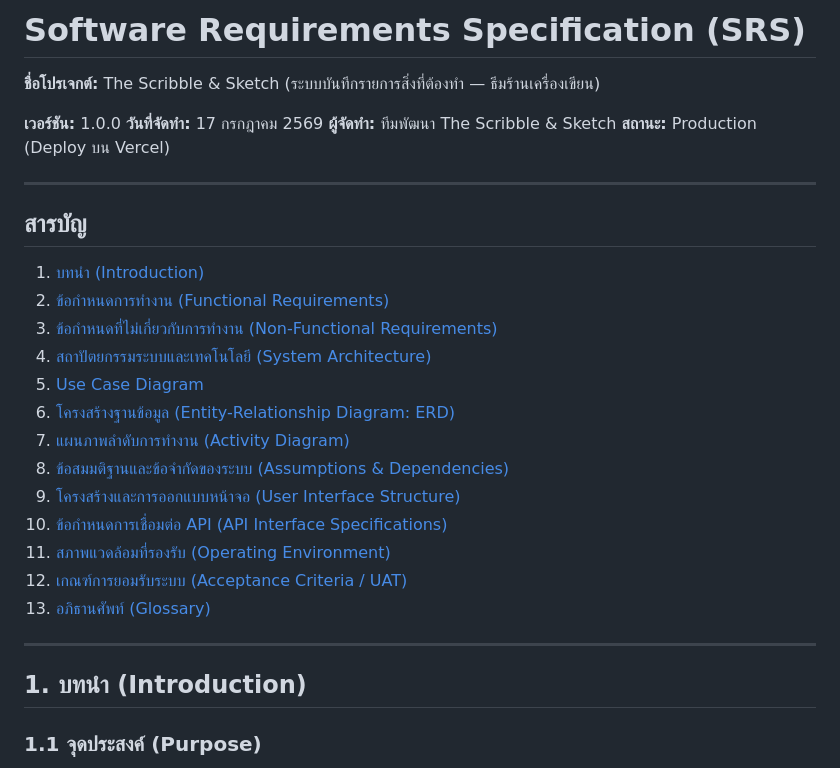
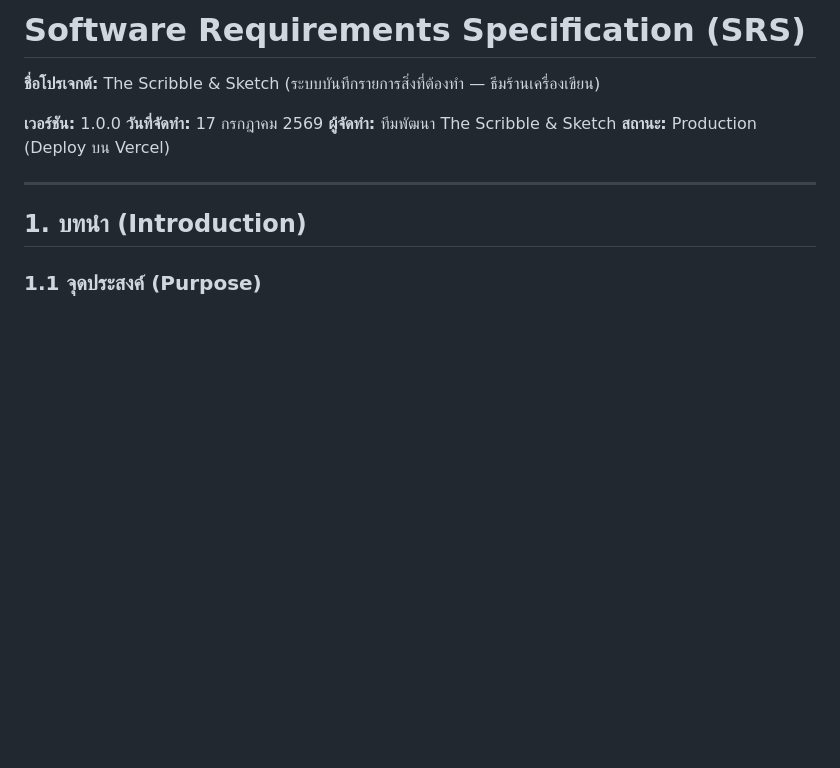
Before and after one commit to tinLnwza007/The-Scribble-and-Sketch, a Markdown page: README.md, the part around one of its changes. Rendered like a GitHub page; blank space fills up the shorter version.

Commit message:
docs: Refine README content and translations

```diff
--- a/README.md
+++ b/README.md
@@ -6,24 +6,6 @@
 **วันที่จัดทำ:** 17 กรกฎาคม 2569
 **ผู้จัดทำ:** ทีมพัฒนา The Scribble & Sketch
 **สถานะ:** Production (Deploy บน Vercel)
-
----
-
-## สารบัญ
-
-1. [บทนำ (Introduction)](#1-บทนำ-introduction)
-2. [ข้อกำหนดการทำงาน (Functional Requirements)](#2-ข้อกำหนดการทำงาน-functional-requirements)
-3. [ข้อกำหนดที่ไม่เกี่ยวกับการทำงาน (Non-Functional Requirements)](#3-ข้อกำหนดที่ไม่เกี่ยวกับการทำงาน-non-functional-requirements)
-4. [สถาปัตยกรรมระบบและเทคโนโลยี (System Architecture)](#4-สถาปัตยกรรมระบบและเทคโนโลยี-system-architecture)
-5. [Use Case Diagram](#5-use-case-diagram)
-6. [โครงสร้างฐานข้อมูล (Entity-Relationship Diagram: ERD)](#6-โครงสร้างฐานข้อมูล-entity-relationship-diagram-erd)
-7. [แผนภาพลำดับการทำงาน (Activity Diagram)](#7-แผนภาพลำดับการทำงาน-activity-diagram)
-8. [ข้อสมมติฐานและข้อจำกัดของระบบ (Assumptions & Dependencies)](#8-ข้อสมมติฐานและข้อจำกัดของระบบ-assumptions--dependencies)
-9. [โครงสร้างและการออกแบบหน้าจอ (User Interface Structure)](#9-โครงสร้างและการออกแบบหน้าจอ-user-interface-structure)
-10. [ข้อกำหนดการเชื่อมต่อ API (API Interface Specifications)](#10-ข้อกำหนดการเชื่อมต่อ-api-api-interface-specifications)
-11. [สภาพแวดล้อมที่รองรับ (Operating Environment)](#11-สภาพแวดล้อมที่รองรับ-operating-environment)
-12. [เกณฑ์การยอมรับระบบ (Acceptance Criteria / UAT)](#12-เกณฑ์การยอมรับระบบ-acceptance-criteria--uat)
-13. [อภิธานศัพท์ (Glossary)](#13-อภิธานศัพท์-glossary)
 
 ---
 
```
Also changed, not shown: other parts of README.md (+9 -9 lines).
